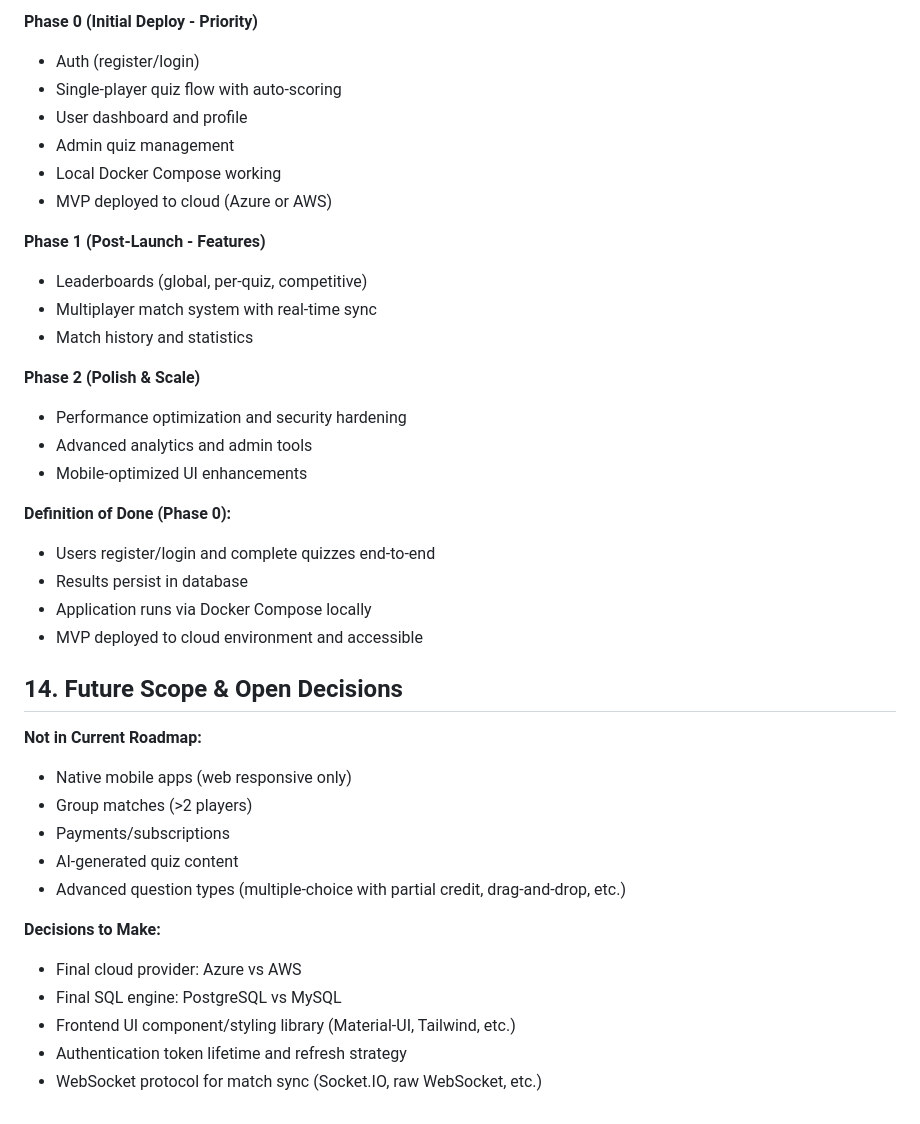
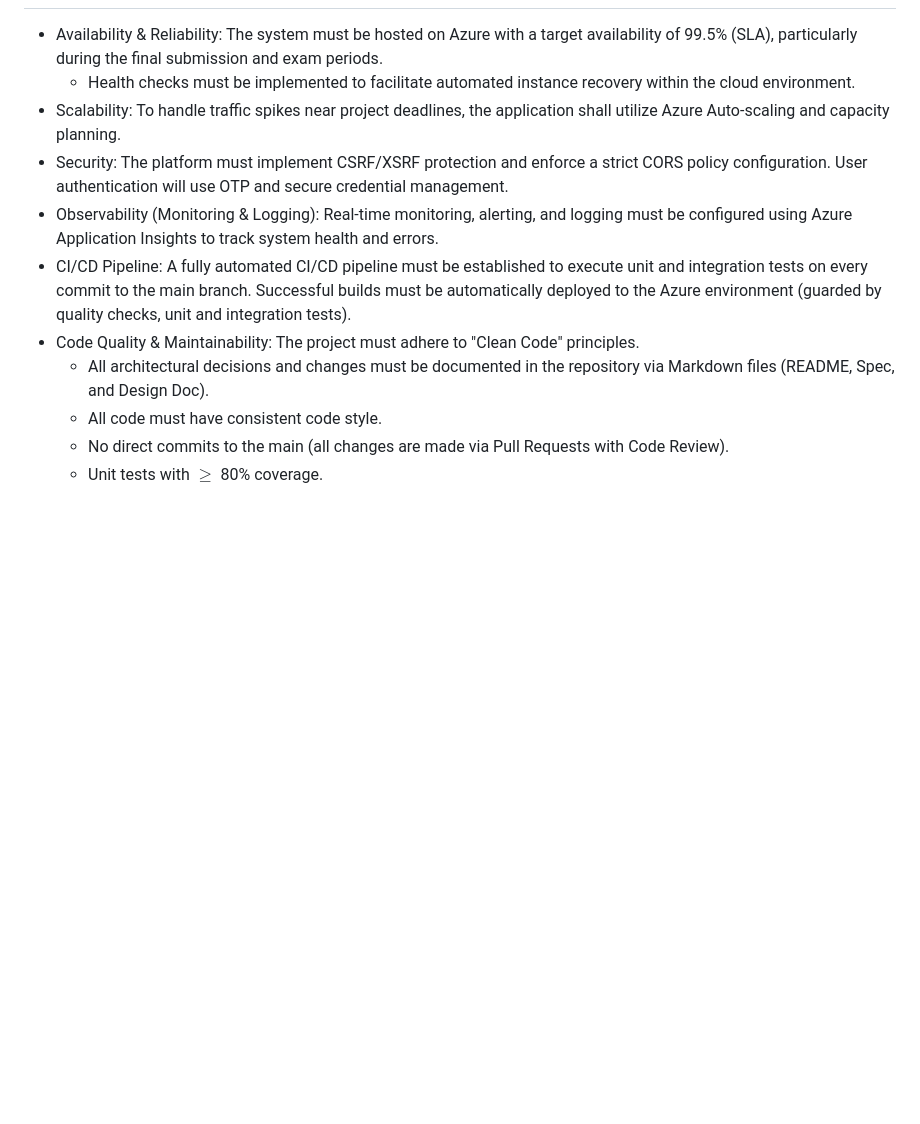
Before and after one commit to PSI-RDB-2026/QuizApp, a Markdown page: docs/SPECIFICATION.md, the part around one of its changes. Rendered like a GitHub page; blank space fills up the shorter version.

Commit message:
SPECS update

```diff
--- a/docs/SPECIFICATION.md
+++ b/docs/SPECIFICATION.md
@@ -192,39 +78,11 @@ quizapp/
-**Phase 0 (Initial Deploy - Priority)**
-- Auth (register/login)
-- Single-player quiz flow with auto-scoring
-- User dashboard and profile
-- Admin quiz management
-- Local Docker Compose working
-- MVP deployed to cloud (Azure or AWS)
-
-**Phase 1 (Post-Launch - Features)**
-- Leaderboards (global, per-quiz, competitive)
-- Multiplayer match system with real-time sync
-- Match history and statistics
-
-**Phase 2 (Polish & Scale)**
-- Performance optimization and security hardening
-- Advanced analytics and admin tools
-- Mobile-optimized UI enhancements
-
-**Definition of Done (Phase 0):**
-- Users register/login and complete quizzes end-to-end
-- Results persist in database
-- Application runs via Docker Compose locally
-- MVP deployed to cloud environment and accessible
-
-## 14. Future Scope & Open Decisions
-
-**Not in Current Roadmap:**
-- Native mobile apps (web responsive only)
-- Group matches (>2 players)
-- Payments/subscriptions
-- AI-generated quiz content
-- Advanced question types (multiple-choice with partial credit, drag-and-drop, etc.)
-
-**Decisions to Make:**
-- Final cloud provider: Azure vs AWS
-- Final SQL engine: PostgreSQL vs MySQL
-- Frontend UI component/styling library (Material-UI, Tailwind, etc.)
-- Authentication token lifetime and refresh strategy
-- WebSocket protocol for match sync (Socket.IO, raw WebSocket, etc.)
+- Availability & Reliability: The system must be hosted on Azure with a target availability of 99.5% (SLA), particularly during the final submission and exam periods.
+  - Health checks must be implemented to facilitate automated instance recovery within the cloud environment.
+- Scalability: To handle traffic spikes near project deadlines, the application shall utilize Azure Auto-scaling and capacity planning.
+- Security: The platform must implement CSRF/XSRF protection and enforce a strict CORS policy configuration. User authentication will use OTP and secure credential management.
+- Observability (Monitoring & Logging): Real-time monitoring, alerting, and logging must be configured using Azure Application Insights to track system health and errors.
+- CI/CD Pipeline: A fully automated CI/CD pipeline must be established to execute unit and integration tests on every commit to the main branch. Successful builds must be automatically deployed to the Azure environment (guarded by quality checks, unit and integration tests).
+- Code Quality & Maintainability: The project must adhere to "Clean Code" principles.
+  - All architectural decisions and changes must be documented in the repository via Markdown files (README, Spec, and Design Doc).
+  - All code must have consistent code style.
+  - No direct commits to the main (all changes are made via Pull Requests with Code Review).
+  - Unit tests with $\ge$ 80% coverage.
```
Also changed, not shown: other parts of docs/SPECIFICATION.md (+39 -153 lines).
